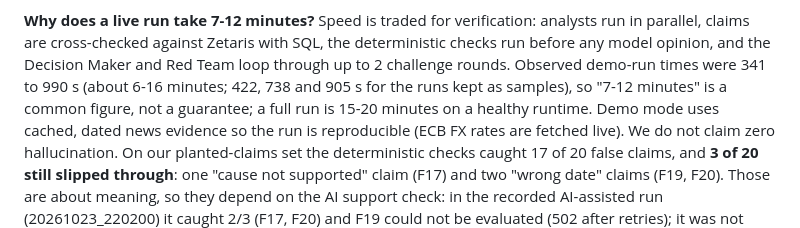
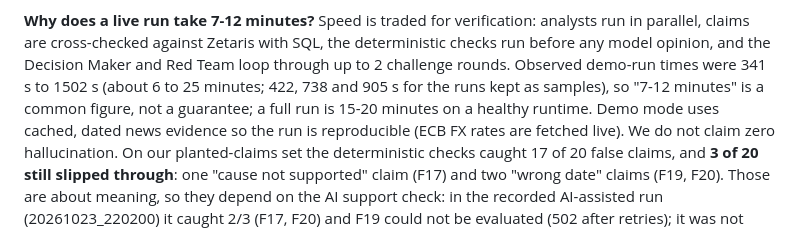
Before and after one commit to micneeraj/vidhur, a Markdown page: docs/JUDGE_QA.md, the part around the change. Drawn GitHub-style.

```diff
--- a/docs/JUDGE_QA.md
+++ b/docs/JUDGE_QA.md
@@ -40,7 +40,7 @@ recommendation shows what was objected to and why it stood or changed. A person
 
 **Why does a live run take 7-12 minutes?**
 Speed is traded for verification: analysts run in parallel, claims are cross-checked against Zetaris with SQL, the deterministic checks run before any model
-opinion, and the Decision Maker and Red Team loop through up to 2 challenge rounds. Observed demo-run times were 341 to 990 s (about 6-16 minutes; 422, 738 and 905 s for the runs kept as samples), so "7-12 minutes" is a common figure, not
+opinion, and the Decision Maker and Red Team loop through up to 2 challenge rounds. Observed demo-run times were 341 s to 1502 s (about 6 to 25 minutes; 422, 738 and 905 s for the runs kept as samples), so "7-12 minutes" is a common figure, not
 a guarantee; a full run is 15-20 minutes on a healthy runtime. Demo mode uses cached, dated news evidence so the run is reproducible (ECB FX rates are fetched live). We do not
 claim zero hallucination. On our planted-claims set the deterministic checks caught 17 of 20 false claims, and **3 of 20 still slipped through**: one
 "cause not supported" claim (F17) and two "wrong date" claims (F19, F20). Those are about meaning, so they depend on the AI support check: in the recorded AI-assisted run (20261023_220200) it caught 2/3 (F17, F20) and F19 could not be evaluated (502 after retries); it was not evaluated as a separate metric in this 25-case set. The set is small,
```
Also changed, not shown: README.md (+1 -1 lines).
